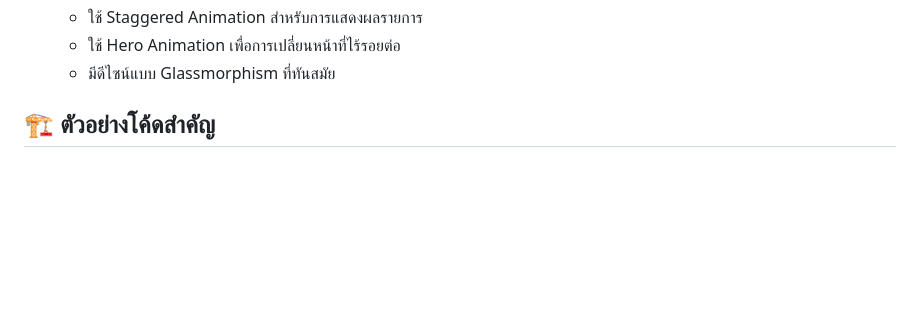
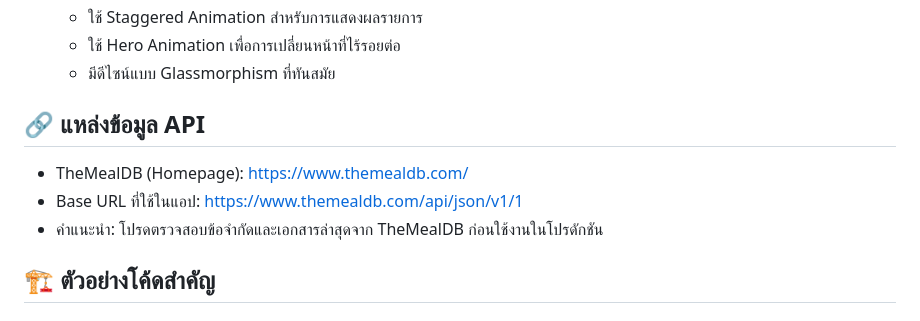
Before and after one commit to Cha-Khiao/meal_mind_app, a Markdown page: README.md, the part around the change. GitHub-like rendering; blank space fills up the shorter version.

Commit message:
add-url-api

```diff
--- a/README.md
+++ b/README.md
@@ -45,6 +45,12 @@
   - ใช้ Staggered Animation สำหรับการแสดงผลรายการ
   - ใช้ Hero Animation เพื่อการเปลี่ยนหน้าที่ไร้รอยต่อ
   - มีดีไซน์แบบ Glassmorphism ที่ทันสมัย
+
+## 🔗 แหล่งข้อมูล API
+
+- TheMealDB (Homepage): https://www.themealdb.com/
+- Base URL ที่ใช้ในแอป: https://www.themealdb.com/api/json/v1/1
+- คำแนะนำ: โปรดตรวจสอบข้อจำกัดและเอกสารล่าสุดจาก TheMealDB ก่อนใช้งานในโปรดักชัน
 
 ## 🏗️ ตัวอย่างโค้ดสำคัญ
 
```
